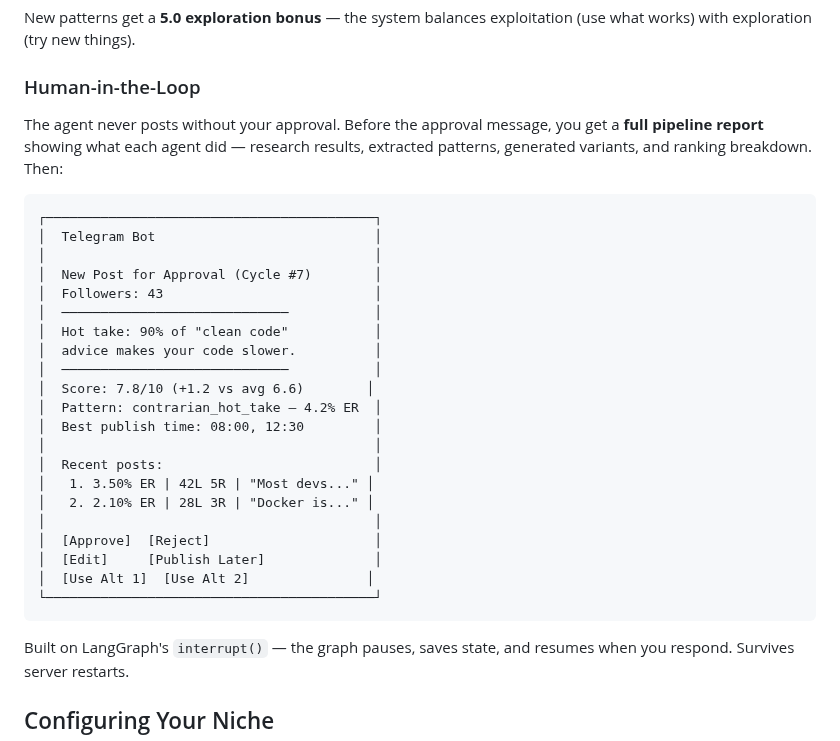
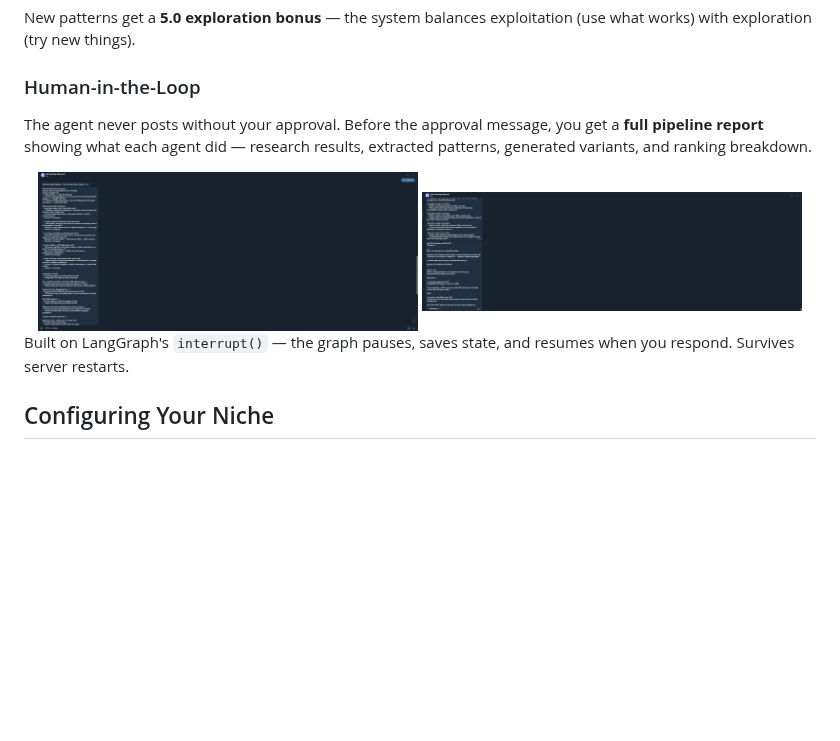
Before and after one commit to kgarbacinski/AutoViralAI, a Markdown page: README.md, the part around one of its changes. GitHub-like rendering; pictures changed too: docs/screenshots/approval-message.png (added), docs/screenshots/pipeline-report.png (added); blank space fills up the shorter version.

Commit message:
docs: add pipeline and approval screenshots to README

````diff
--- a/README.md
+++ b/README.md
@@ -218,31 +226,13 @@ New patterns get a **5.0 exploration bonus** — the system balances exploitatio
 
 ### Human-in-the-Loop
 
-The agent never posts without your approval. Before the approval message, you get a **full pipeline report** showing what each agent did — research results, extracted patterns, generated variants, and ranking breakdown. Then:
+The agent never posts without your approval. Before the approval message, you get a **full pipeline report** showing what each agent did — research results, extracted patterns, generated variants, and ranking breakdown.
 
-```
-┌──────────────────────────────────────────┐
-│  Telegram Bot                            │
-│                                          │
-│  New Post for Approval (Cycle #7)        │
-│  Followers: 43                           │
-│  ─────────────────────────────           │
-│  Hot take: 90% of "clean code"           │
-│  advice makes your code slower.          │
-│  ─────────────────────────────           │
-│  Score: 7.8/10 (+1.2 vs avg 6.6)        │
-│  Pattern: contrarian_hot_take — 4.2% ER  │
-│  Best publish time: 08:00, 12:30         │
-│                                          │
-│  Recent posts:                           │
-│   1. 3.50% ER | 42L 5R | "Most devs..." │
-│   2. 2.10% ER | 28L 3R | "Docker is..." │
-│                                          │
-│  [Approve]  [Reject]                     │
-│  [Edit]     [Publish Later]              │
-│  [Use Alt 1]  [Use Alt 2]               │
-└──────────────────────────────────────────┘
-```
+<!-- /force — pipeline report (research, patterns, generation, ranking) + approval message -->
+<div align="center">
+<img src="docs/screenshots/pipeline-report.png" alt="Pipeline report showing research results, extracted patterns, generated variants and ranking breakdown" width="48%">
+<img src="docs/screenshots/approval-message.png" alt="Approval message with score, pattern, buttons: Approve, Reject, Edit, Publish Later" width="48%">
+</div>
 
 Built on LangGraph's `interrupt()` — the graph pauses, saves state, and resumes when you respond. Survives server restarts.
 
````
Also changed, not shown: other parts of README.md (+8 -0 lines).
